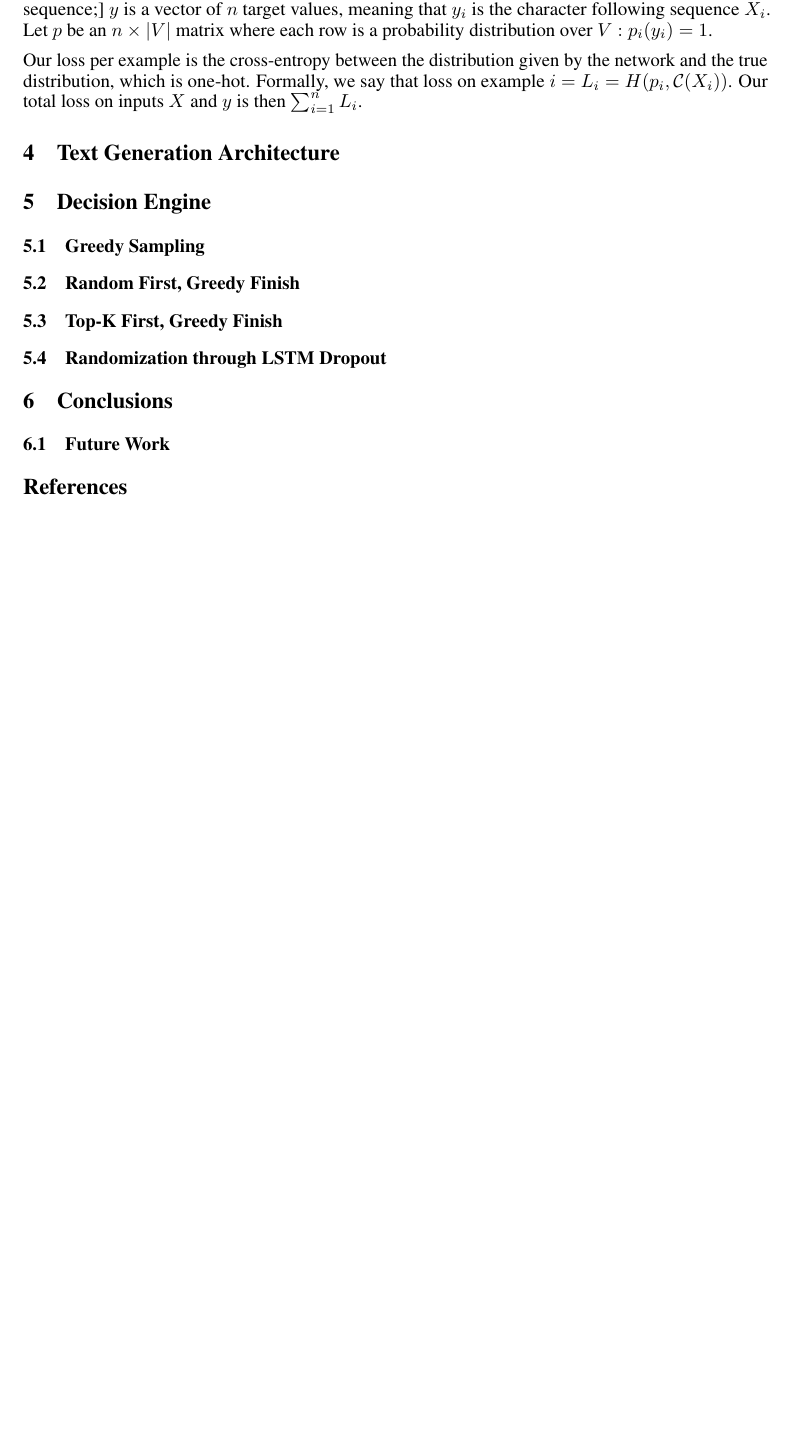
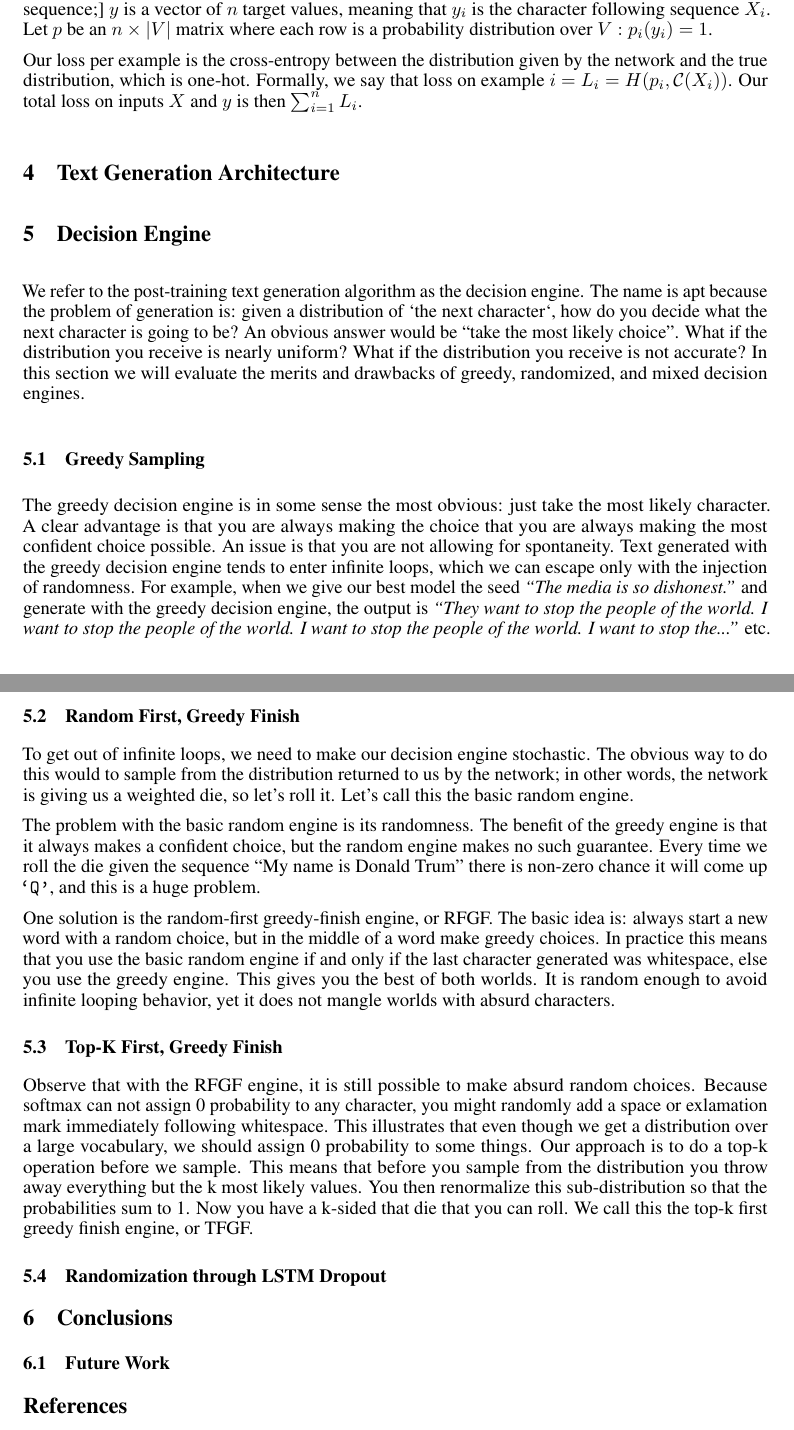
Before and after one commit to ZaydH/cmps242, a LaTeX paper (project/report/tex_src/report.tex): part of page 4 of 5 before the commit and two parts of pages 4 and 5 of 6 after it, the two joined at a grey line, cut so that both start at the same text, the shorter picture padded with empty space. Compiled offline with pdfLaTeX.

Commit message:
added most of the decision engine section

```diff
--- a/project/report/tex_src/report.tex
+++ b/project/report/tex_src/report.tex
@@ -357,11 +357,20 @@ Our loss per example is the cross-entropy between the distribution given by the
 % text generation
 \section{Decision Engine}
 
+We refer to the post-training text generation algorithm as the decision engine. The name is apt because the problem of generation is: given a distribution of `the next character`, how do you decide what the next character is going to be? An obvious answer would be ``take the most likely choice''. What if the distribution you receive is nearly uniform? What if the distribution you receive is not accurate? In this section we will evaluate the merits and drawbacks of greedy, randomized, and mixed decision engines.
+
 \subsection{Greedy Sampling}
+The greedy decision engine is in some sense the most obvious: just take the most likely character. A clear advantage is that you are always making the choice that you are always making the most confident choice possible. An issue is that you are not allowing for spontaneity. Text generated with the greedy decision engine tends to enter infinite loops, which we can escape only with the injection of randomness. For example, when we give our best model the seed \textit{``The media is so dishonest.''} and generate with the greedy decision engine, the output is \textit{``They want to stop the people of the world. I want to stop the people of the world. I want to stop the people of the world. I want to stop the...''} etc.
 
 \subsection{Random First, Greedy Finish}
+To get out of infinite loops, we need to make our decision engine stochastic. The obvious way to do this would to sample from the distribution returned to us by the network; in other words, the network is giving us a weighted die, so let's roll it. Let's call this the basic random engine.
+
+The problem with the basic random engine is its randomness. The benefit of the greedy engine is that it always makes a confident choice, but the random engine makes no such guarantee. Every time we roll the die given the sequence ``My name is Donald Trum'' there is non-zero chance it will come up \texttt{`Q'}, and this is a huge problem.
+
+One solution is the random-first greedy-finish engine, or RFGF. The basic idea is: always start a new word with a random choice, but in the middle of a word make greedy choices. In practice this means that you use the basic random engine if and only if the last character generated was whitespace, else you use the greedy engine. This gives you the best of both worlds. It is random enough to avoid infinite looping behavior, yet it does not mangle worlds with absurd characters.
 
 \subsection{Top-K First, Greedy Finish}
+Observe that with the RFGF engine, it is still possible to make absurd random choices. Because softmax can not assign 0 probability to any character, you might randomly add a space or exlamation mark immediately following whitespace. This illustrates that even though we get a distribution over a large vocabulary, we should assign 0 probability to some things. Our approach is to do a top-k operation before we sample. This means that before you sample from the distribution you throw away everything but the k most likely values. You then renormalize this sub-distribution so that the probabilities sum to 1. Now you have a k-sided that die that you can roll. We call this the top-k first greedy finish engine, or TFGF.
 
 \subsection{Randomization through LSTM Dropout}
 
```
